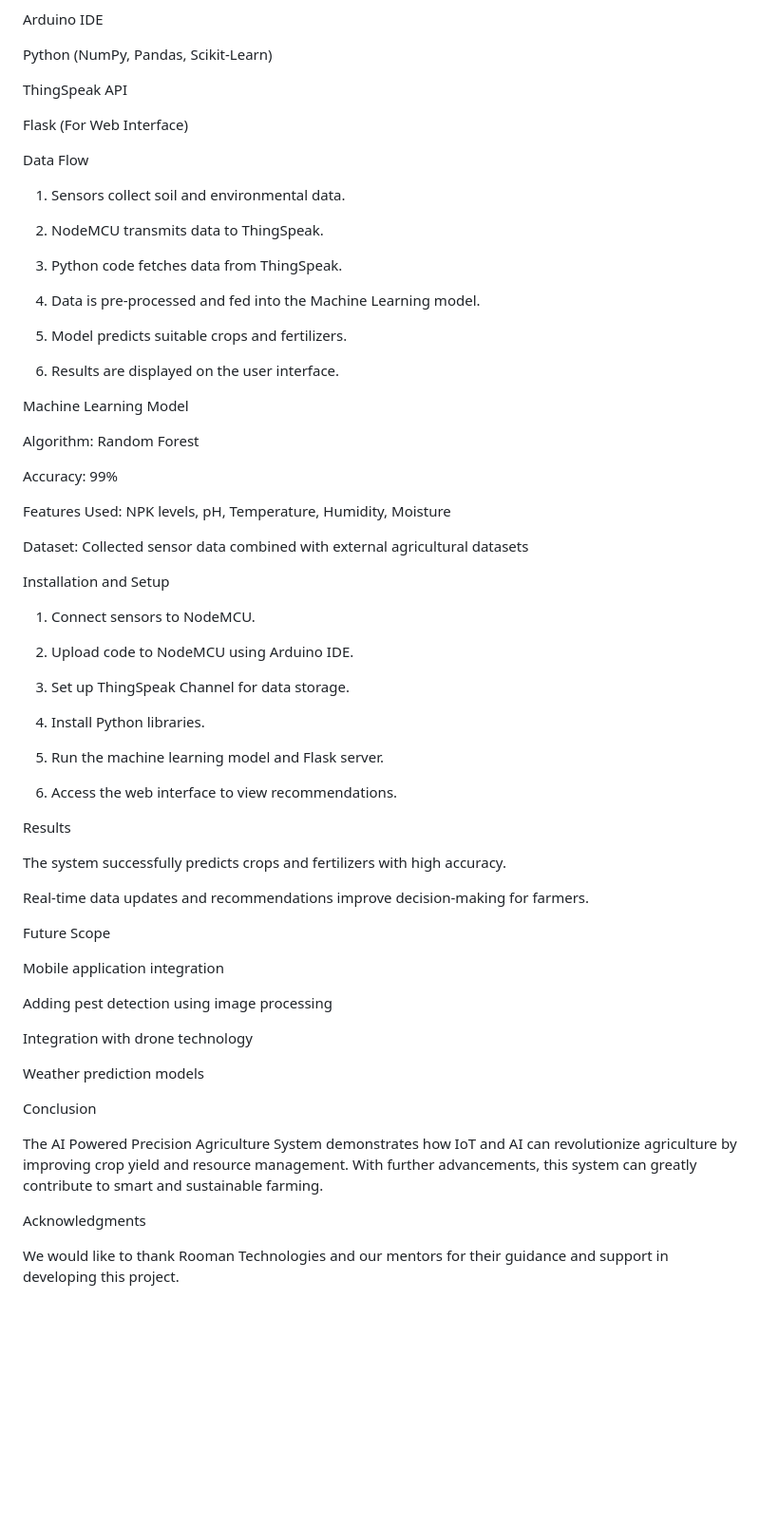
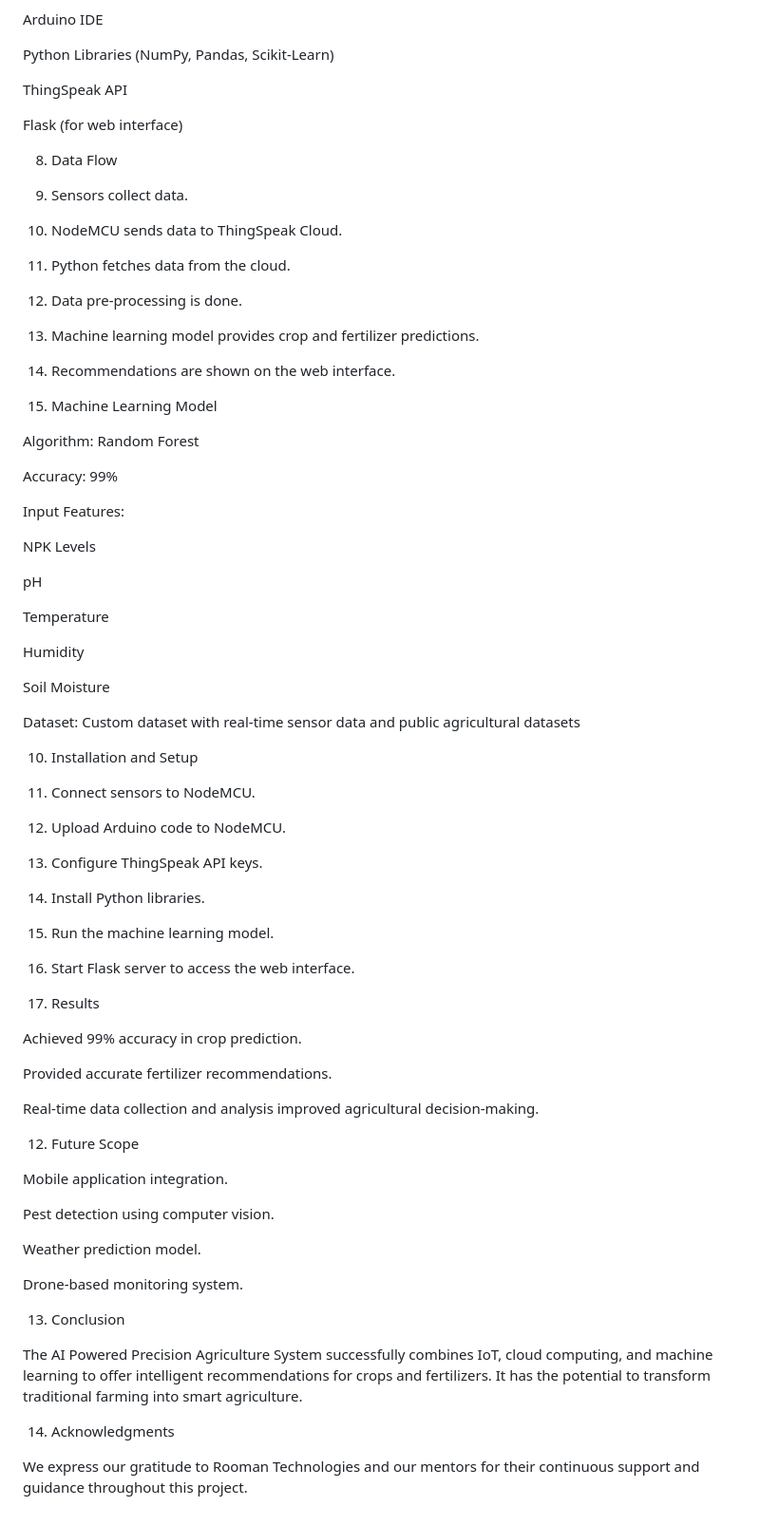
Before and after one commit to Pavanik1/AI-Powered-Precision-Agriculture-System, a Markdown page: README.md, the part around one of its changes. Shown at 95% size. Drawn GitHub-style; blank space fills up the shorter version.

```diff
--- a/README.md
+++ b/README.md
@@ -120,88 +80,101 @@ Software Requirements
 
 Arduino IDE
 
-Python (NumPy, Pandas, Scikit-Learn)
+Python Libraries (NumPy, Pandas, Scikit-Learn)
 
 ThingSpeak API
 
-Flask (For Web Interface)
+Flask (for web interface)
 
 
-Data Flow
+8. Data Flow
 
-1. Sensors collect soil and environmental data.
+1. Sensors collect data.
 
 
-2. NodeMCU transmits data to ThingSpeak.
+2. NodeMCU sends data to ThingSpeak Cloud.
 
 
-3. Python code fetches data from ThingSpeak.
+3. Python fetches data from the cloud.
 
 
-4. Data is pre-processed and fed into the Machine Learning model.
+4. Data pre-processing is done.
 
 
-5. Model predicts suitable crops and fertilizers.
+5. Machine learning model provides crop and fertilizer predictions.
 
 
-6. Results are displayed on the user interface.
+6. Recommendations are shown on the web interface.
 
 
 
-Machine Learning Model
+9. Machine Learning Model
 
 Algorithm: Random Forest
 
 Accuracy: 99%
 
-Features Used: NPK levels, pH, Temperature, Humidity, Moisture
+Input Features:
 
-Dataset: Collected sensor data combined with external agricultural datasets
+NPK Levels
+
+pH
+
+Temperature
+
+Humidity
+
+Soil Moisture
 
 
-Installation and Setup
+Dataset: Custom dataset with real-time sensor data and public agricultural datasets
+
+
+10. Installation and Setup
 
 1. Connect sensors to NodeMCU.
 
 
-2. Upload code to NodeMCU using Arduino IDE.
+2. Upload Arduino code to NodeMCU.
 
 
-3. Set up ThingSpeak Channel for data storage.
+3. Configure ThingSpeak API keys.
 
 
 4. Install Python libraries.
 
 
-5. Run the machine learning model and Flask server.
+5. Run the machine learning model.
 
 
-6. Access the web interface to view recommendations.
+6. Start Flask server to access the web interface.
 
 
 
-Results
+11. Results
 
-The system successfully predicts crops and fertilizers with high accuracy.
+Achieved 99% accuracy in crop prediction.
 
-Real-time data updates and recommendations improve decision-making for farmers.
+Provided accurate fertilizer recommendations.
+
+Real-time data collection and analysis improved agricultural decision-making.
 
 
-Future Scope
+12. Future Scope
 
-Mobile application integration
+Mobile application integration.
 
-Adding pest detection using image processing
+Pest detection using computer vision.
 
-Integration with drone technology
+Weather prediction model.
 
-Weather prediction models
+Drone-based monitoring system.
 
 
-Conclusion
+13. Conclusion
 
-The AI Powered Precision Agriculture System demonstrates how IoT and AI can revolutionize agriculture by improving crop yield and resource management. With further advancements, this system can greatly contribute to smart and sustainable farming.
+The AI Powered Precision Agriculture System successfully combines IoT, cloud computing, and machine learning to offer intelligent recommendations for crops and fertilizers. It has the potential to transform traditional farming into smart agriculture.
 
-Acknowledgments
+14. Acknowledgments
 
-We would like to thank Rooman Technologies and our mentors for their guidance and support in developing this project.
+We express our gratitude to Rooman Technologies and our mentors for their continuous support and guidance throughout this project.
```
Also changed, not shown: other parts of README.md (+41 -81 lines).
